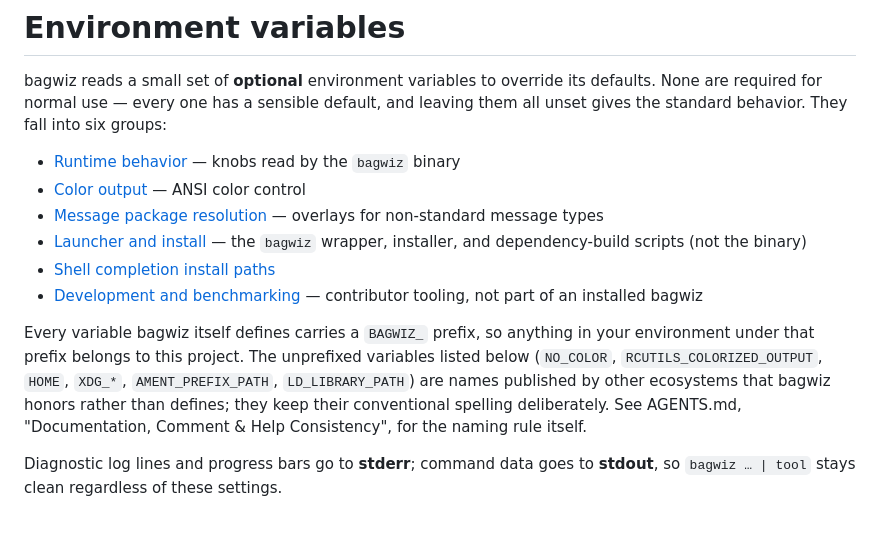
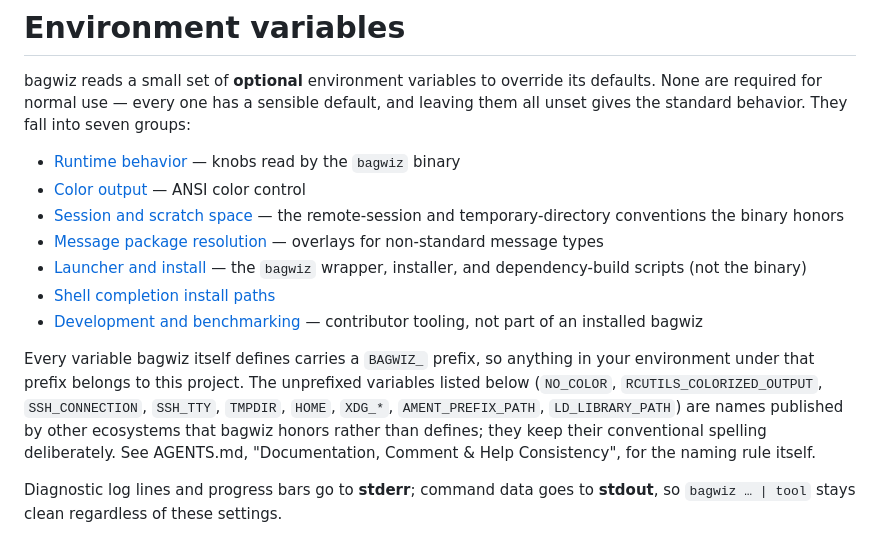
Before and after one commit to otenim/bagwiz, a Markdown page: docs/environment.md, the part around one of its changes. GitHub-like rendering.

Commit message:
docs(environment): list the session and scratch-space variables
The binary reads two more conventions than the inventory listed:
`SSH_CONNECTION` / `SSH_TTY`, which decide the walk preview's transfer
format under `BAGWIZ_WALK_PREVIEW_TRANSFER=auto`, and `TMPDIR`, which the
C++ runtime consults for the directory a FILE-mode `.db3.zstd` shard is
expanded into before it can be read. Both were only visible in the source,
so a host with a small `/tmp` had nothing telling it why a FILE-mode bag
failed to open, and the SSH detection was mentioned only inside another
variable's description.

A new "Session and scratch space" section documents both, with what they
change, which commands they reach and where they are read, and the intro's
group count and list of honored unprefixed variables include them.

```diff
--- a/docs/environment.md
+++ b/docs/environment.md
@@ -2,11 +2,13 @@
 
 bagwiz reads a small set of **optional** environment variables to override its
 defaults. None are required for normal use — every one has a sensible default,
-and leaving them all unset gives the standard behavior. They fall into six
+and leaving them all unset gives the standard behavior. They fall into seven
 groups:
 
 - [Runtime behavior](#runtime-behavior) — knobs read by the `bagwiz` binary
 - [Color output](#color-output) — ANSI color control
+- [Session and scratch space](#session-and-scratch-space) — the remote-session
+  and temporary-directory conventions the binary honors
 - [Message package resolution](#message-package-resolution) — overlays for
   non-standard message types
 - [Launcher and install](#launcher-and-install) — the `bagwiz` wrapper,
@@ -17,11 +19,12 @@ groups:
 
 Every variable bagwiz itself defines carries a `BAGWIZ_` prefix, so anything in
 your environment under that prefix belongs to this project. The unprefixed
-variables listed below (`NO_COLOR`, `RCUTILS_COLORIZED_OUTPUT`, `HOME`,
-`XDG_*`, `AMENT_PREFIX_PATH`, `LD_LIBRARY_PATH`) are names published by other
-ecosystems that bagwiz honors rather than defines; they keep their conventional
-spelling deliberately. See AGENTS.md, "Documentation, Comment & Help
-Consistency", for the naming rule itself.
+variables listed below (`NO_COLOR`, `RCUTILS_COLORIZED_OUTPUT`,
+`SSH_CONNECTION`, `SSH_TTY`, `TMPDIR`, `HOME`, `XDG_*`, `AMENT_PREFIX_PATH`,
+`LD_LIBRARY_PATH`) are names published by other ecosystems that bagwiz honors
+rather than defines; they keep their conventional spelling deliberately. See
+AGENTS.md, "Documentation, Comment & Help Consistency", for the naming rule
+itself.
 
 Diagnostic log lines and progress bars go to **stderr**; command data goes to
 **stdout**, so `bagwiz … | tool` stays clean regardless of these settings.
```
Also changed, not shown: other parts of docs/environment.md (+11 -0 lines).
